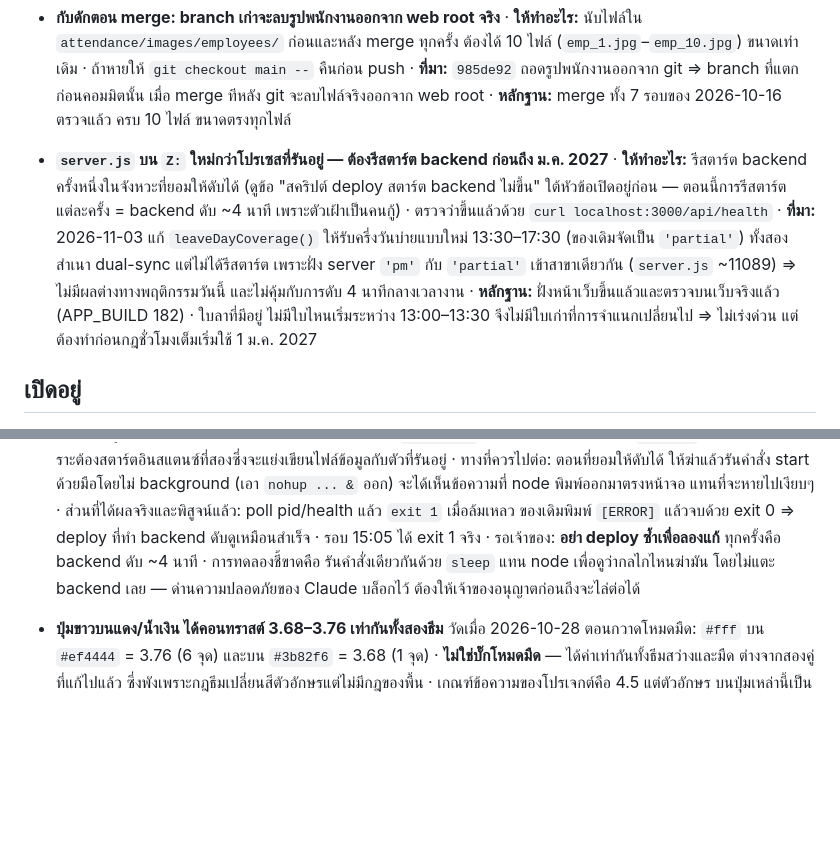
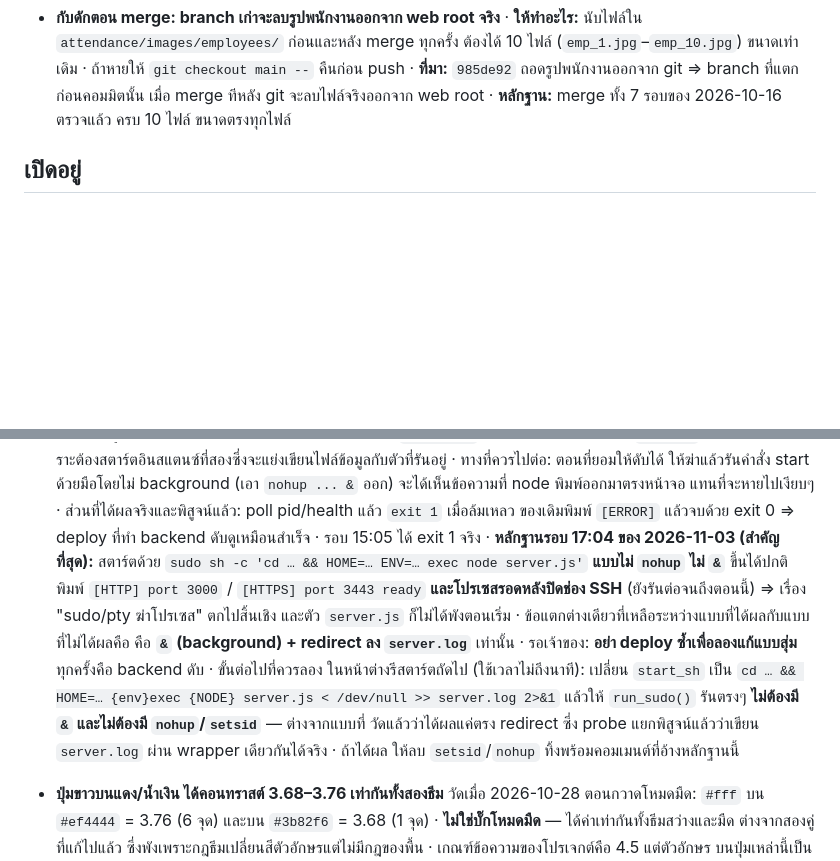
Before and after one commit to Cerl3el2us/Time_Attendance, a Markdown page: STATUS.md, 2 parts joined by grey strips. Rendered like a GitHub page; blank space fills up the shorter version.

Commit message:
docs: รีสตาร์ต backend เสร็จแล้ว + หลักฐานใหม่ว่าอะไรไม่ใช่สาเหตุ
รีสตาร์ต backend สำเร็จเมื่อ 17:04:37 โปรเซสเริ่มหลังไฟล์ server.js ถูกเขียน
(16:53:24) ⇒ ตอนนี้ฝั่งเซิร์ฟเวอร์รัน leaveDayCoverage() ตัวที่รับครึ่งวันบ่าย
แบบใหม่แล้ว ข้อส่งต่อเรื่องรีสตาร์ตจึงปิด

หลักฐานใหม่ที่ได้จากหน้าต่างเดียวกัน: สตาร์ตด้วย sudo sh -c '... exec node
server.js' แบบไม่ nohup ไม่ & ขึ้นได้ปกติ พิมพ์ [HTTP] port 3000 และ
[HTTPS] port 3443 ready และ "โปรเซสรอดหลังปิดช่อง SSH" ⇒ ทฤษฎีที่ว่า sudo/pty
ฆ่าโปรเซสตกไปสิ้นเชิง และ server.js ก็ไม่ได้พังตอนเริ่ม เหลือข้อแตกต่างเดียว
ระหว่างแบบที่ได้ผลกับไม่ได้ผลคือ & กับ redirect ลง server.log

เขียนขั้นต่อไปที่ควรลองไว้ให้ชัดใน STATUS.md พร้อมคำสั่งที่จะใช้ ใช้เวลาไม่ถึง
นาทีในหน้าต่างรีสตาร์ตถัดไป ยังไม่ลองวันนี้เพราะเพิ่งรีสตาร์ตไปและหมดเวลาที่
เจ้าของให้ไว้ -- ไม่เดาแก้แบบไม่มีหลักฐานอีก

หมายเหตุ: สคริปต์วินิจฉัยของผมคิดว่าตัว foreground จะตายตอนปิดช่อง แต่มันรอด
จึงเกิด node สองตัวชั่วคราว (28622, 28640) ฆ่าตัวที่ไม่ได้ถือพอร์ต 3000 ทิ้งแล้ว
เหลือตัวเดียว health 200

Co-Authored-By: Claude Opus 5 <noreply@anthropic.com>

```diff
--- a/STATUS.md
+++ b/STATUS.md
@@ -41,17 +41,6 @@
     git จะลบไฟล์จริงออกจาก web root
   · **หลักฐาน:** merge ทั้ง 7 รอบของ 2026-10-16 ตรวจแล้ว ครบ 10 ไฟล์ ขนาดตรงทุกไฟล์
 
-- **`server.js` บน `Z:` ใหม่กว่าโปรเซสที่รันอยู่ — ต้องรีสตาร์ต backend ก่อนถึง ม.ค. 2027**
-  · **ให้ทำอะไร:** รีสตาร์ต backend ครั้งหนึ่งในจังหวะที่ยอมให้ดับได้ (ดูข้อ "สคริปต์ deploy
-    สตาร์ต backend ไม่ขึ้น" ใต้หัวข้อเปิดอยู่ก่อน — ตอนนี้การรีสตาร์ตแต่ละครั้ง = backend ดับ
-    ~4 นาที เพราะตัวเฝ้าเป็นคนกู้) · ตรวจว่าขึ้นแล้วด้วย `curl localhost:3000/api/health`
-  · **ที่มา:** 2026-11-03 แก้ `leaveDayCoverage()` ให้รับครึ่งวันบ่ายแบบใหม่ 13:30–17:30
-    (ของเดิมจัดเป็น `'partial'`) ทั้งสองสำเนา dual-sync แต่ไม่ได้รีสตาร์ต เพราะฝั่ง server
-    `'pm'` กับ `'partial'` เข้าสาขาเดียวกัน (`server.js` ~11089) ⇒ ไม่มีผลต่างทางพฤติกรรมวันนี้
-    และไม่คุ้มกับการดับ 4 นาทีกลางเวลางาน
-  · **หลักฐาน:** ฝั่งหน้าเว็บขึ้นแล้วและตรวจบนเว็บจริงแล้ว (APP_BUILD 182) · ใบลาที่มีอยู่
-    ไม่มีใบไหนเริ่มระหว่าง 13:00–13:30 จึงไม่มีใบเก่าที่การจำแนกเปลี่ยนไป ⇒ ไม่เร่งด่วน
-    แต่ต้องทำก่อนกฎชั่วโมงเต็มเริ่มใช้ 1 ม.ค. 2027
 
 ## เปิดอยู่
 
@@ -76,9 +65,18 @@
     (เอา `nohup ... &` ออก) จะได้เห็นข้อความที่ node พิมพ์ออกมาตรงหน้าจอ แทนที่จะหายไปเงียบๆ
   · ส่วนที่ได้ผลจริงและพิสูจน์แล้ว: poll pid/health แล้ว `exit 1` เมื่อล้มเหลว ของเดิมพิมพ์
     `[ERROR]` แล้วจบด้วย exit 0 ⇒ deploy ที่ทำ backend ดับดูเหมือนสำเร็จ · รอบ 15:05 ได้ exit 1 จริง
-  · รอเจ้าของ: **อย่า deploy ซ้ำเพื่อลองแก้** ทุกครั้งคือ backend ดับ ~4 นาที · การทดลองชี้ขาดคือ
-    รันคำสั่งเดียวกันด้วย `sleep` แทน node เพื่อดูว่ากลไกไหนฆ่ามัน โดยไม่แตะ backend เลย —
-    ด่านความปลอดภัยของ Claude บล็อกไว้ ต้องให้เจ้าของอนุญาตก่อนถึงจะไล่ต่อได้
+  · **หลักฐานรอบ 17:04 ของ 2026-11-03 (สำคัญที่สุด):** สตาร์ตด้วย
+    `sudo sh -c 'cd … && HOME=… ENV=… exec node server.js'` **แบบไม่ `nohup` ไม่ `&`**
+    ขึ้นได้ปกติ พิมพ์ `[HTTP] port 3000` / `[HTTPS] port 3443 ready` **และโปรเซสรอดหลังปิดช่อง
+    SSH** (ยังรันต่อจนถึงตอนนี้) ⇒ เรื่อง "sudo/pty ฆ่าโปรเซส" ตกไปสิ้นเชิง และตัว `server.js`
+    ก็ไม่ได้พังตอนเริ่ม · ข้อแตกต่างเดียวที่เหลือระหว่างแบบที่ได้ผลกับแบบที่ไม่ได้ผลคือ
+    คือ **`&` (background) + redirect ลง `server.log`** เท่านั้น
+  · รอเจ้าของ: **อย่า deploy ซ้ำเพื่อลองแก้แบบสุ่ม** ทุกครั้งคือ backend ดับ · ขั้นต่อไปที่ควรลอง
+    ในหน้าต่างรีสตาร์ตถัดไป (ใช้เวลาไม่ถึงนาที): เปลี่ยน `start_sh` เป็น
+    `cd … && HOME=… {env}exec {NODE} server.js < /dev/null >> server.log 2>&1`
+    แล้วให้ `run_sudo()` รันตรงๆ **ไม่ต้องมี `&` และไม่ต้องมี `nohup`/`setsid`** — ต่างจากแบบที่
+    วัดแล้วว่าได้ผลแค่ตรง redirect ซึ่ง probe แยกพิสูจน์แล้วว่าเขียน `server.log` ผ่าน wrapper
+    เดียวกันได้จริง · ถ้าได้ผล ให้ลบ `setsid`/`nohup` ทิ้งพร้อมคอมเมนต์ที่อ้างหลักฐานนี้
 
 - **ปุ่มขาวบนแดง/น้ำเงิน ได้คอนทราสต์ 3.68–3.76 เท่ากันทั้งสองธีม**
   วัดเมื่อ 2026-10-28 ตอนกวาดโหมดมืด: `#fff` บน `#ef4444` = 3.76 (6 จุด) และบน `#3b82f6` = 3.68
```
